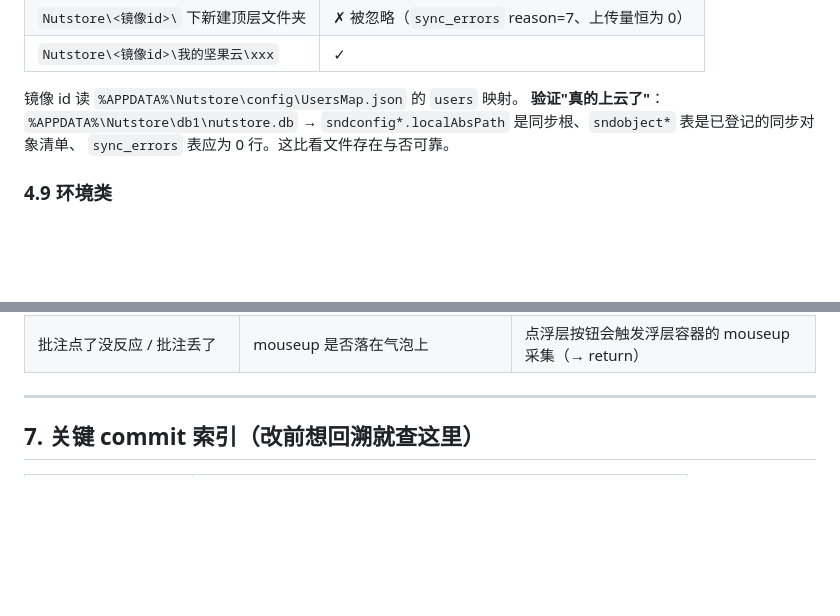
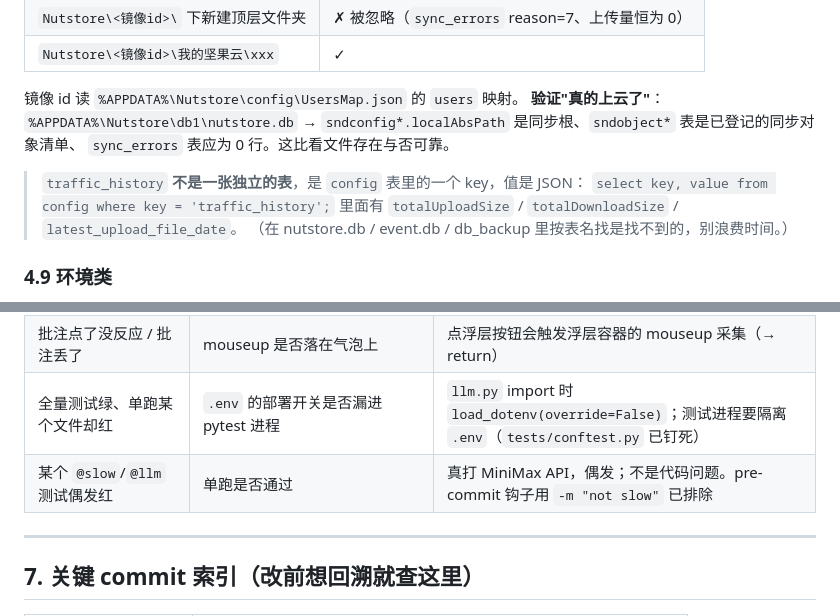
Before and after one commit to cao261/-, a Markdown page: AGENTS.md, 2 parts joined by grey strips. Rendered like a GitHub page; blank space fills up the shorter version.

Commit message:
docs(memory): 补两条对方实测出来的知识
- traffic_history 不是独立表，是 config 表里的一个 key（值是 JSON），
  里面有 totalUploadSize / totalDownloadSize / latest_upload_file_date。
  按表名在 nutstore.db / event.db / db_backup 里找是找不到的。
- 诊断手册加两行：.env 部署开关漏进 pytest 进程（全量绿、单跑红）、
  @slow/@llm 测试打真实 API 会偶发红（单跑即过，不是代码问题）。

```diff
--- a/AGENTS.md
+++ b/AGENTS.md
@@ -356,6 +356,11 @@ vault 里的 `_Templates/` 被 gitignore，是**用户可自由改写**的；
 `sndconfig*.localAbsPath` 是同步根、`sndobject*` 表是已登记的同步对象清单、
 `sync_errors` 表应为 0 行。这比看文件存在与否可靠。
 
+> `traffic_history` **不是一张独立的表**，是 `config` 表里的一个 key，值是 JSON：
+> `select key, value from config where key = 'traffic_history';`
+> 里面有 `totalUploadSize` / `totalDownloadSize` / `latest_upload_file_date`。
+> （在 nutstore.db / event.db / db_backup 里按表名找是找不到的，别浪费时间。）
+
 ### 4.9 环境类
 
 - **PS 5.1 读 UTF-8 脚本乱码** → §2.1
@@ -416,6 +421,8 @@ vault 里的 `_Templates/` 被 gitignore，是**用户可自由改写**的；
 | PowerShell 脚本报「字符串缺少终止符」 | 脚本编码 | PS 5.1 读 UTF-8（§2.1） |
 | 中文脚本在 cmd 里乱码 | `chcp` / 编码 | 同上 |
 | 批注点了没反应 / 批注丢了 | mouseup 是否落在气泡上 | 点浮层按钮会触发浮层容器的 mouseup 采集（→ return） |
+| 全量测试绿、单跑某个文件却红 | `.env` 的部署开关是否漏进 pytest 进程 | `llm.py` import 时 `load_dotenv(override=False)`；测试进程要隔离 `.env`（`tests/conftest.py` 已钉死） |
+| 某个 `@slow`/`@llm` 测试偶发红 | 单跑是否通过 | 真打 MiniMax API，偶发；不是代码问题。pre-commit 钩子用 `-m "not slow"` 已排除 |
 
 ---
 
```
